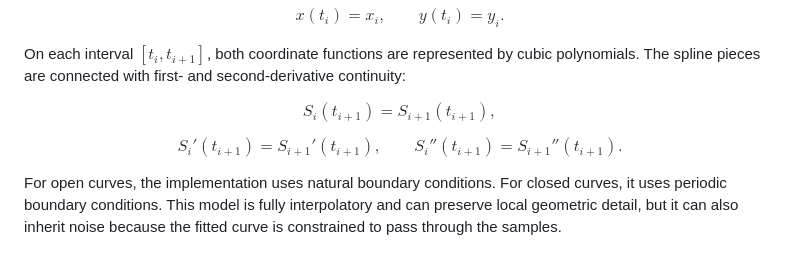
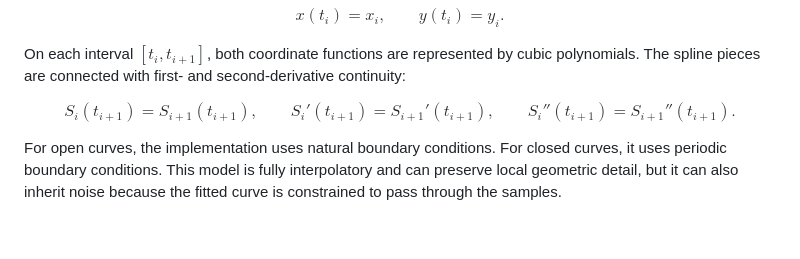
Before and after one commit to Stardust-math/Mathematical_Modeling, a Markdown page: HW_3/project_overview.md, the part around the change. Rendered like a GitHub page.

Commit message:
Simplify spline continuity equations
Removed redundant equation formatting for continuity conditions.

```diff
--- a/HW_3/project_overview.md
+++ b/HW_3/project_overview.md
@@ -101,9 +101,7 @@ On each interval $[t_i,t_{i+1}]$, both coordinate functions are represented by c
 
 $$
 S_i(t_{i+1})=S_{i+1}(t_{i+1}),
-$$
-
-$$
+\qquad
 S_i'(t_{i+1})=S_{i+1}'(t_{i+1}),
 \qquad
 S_i''(t_{i+1})=S_{i+1}''(t_{i+1}).
```
